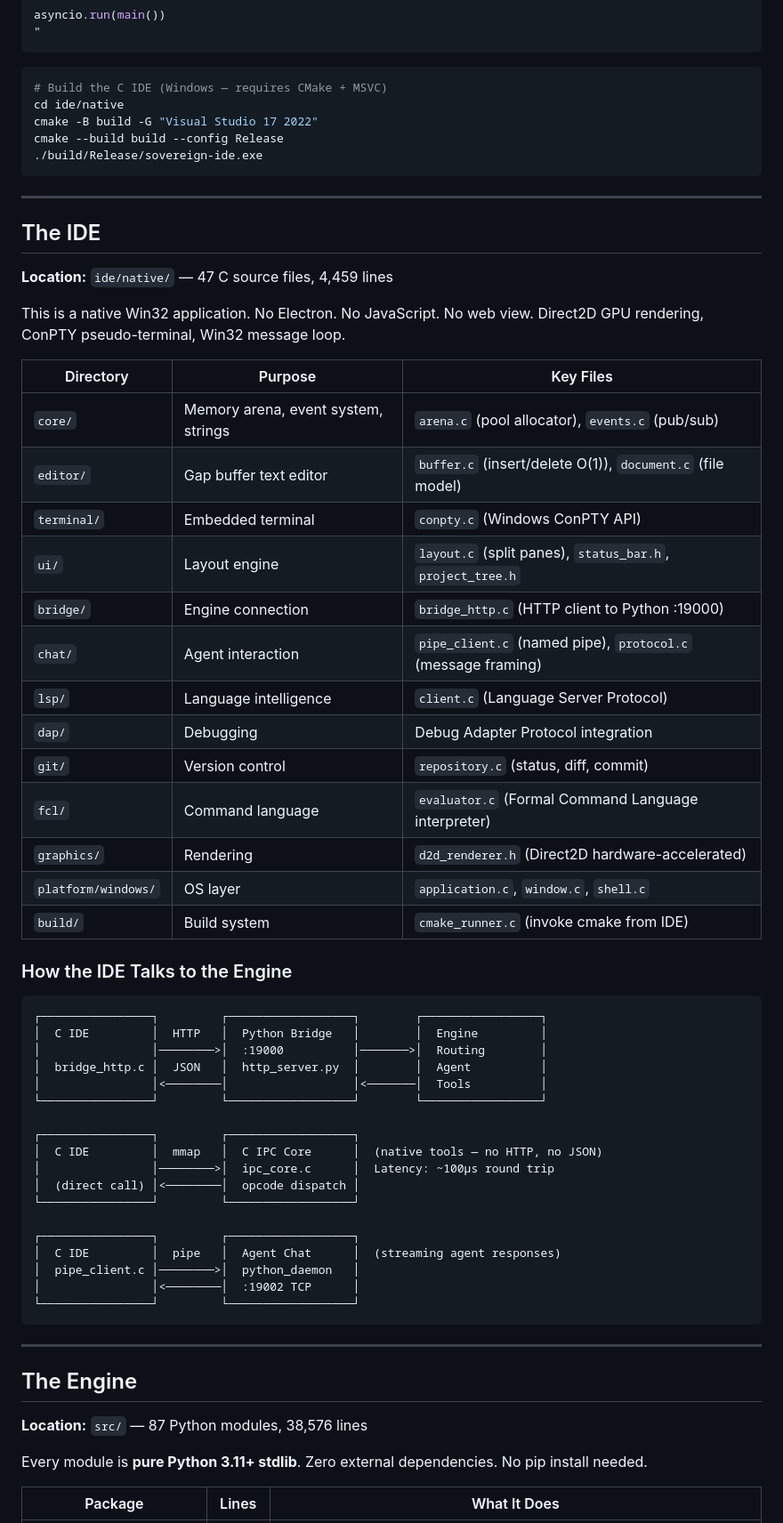
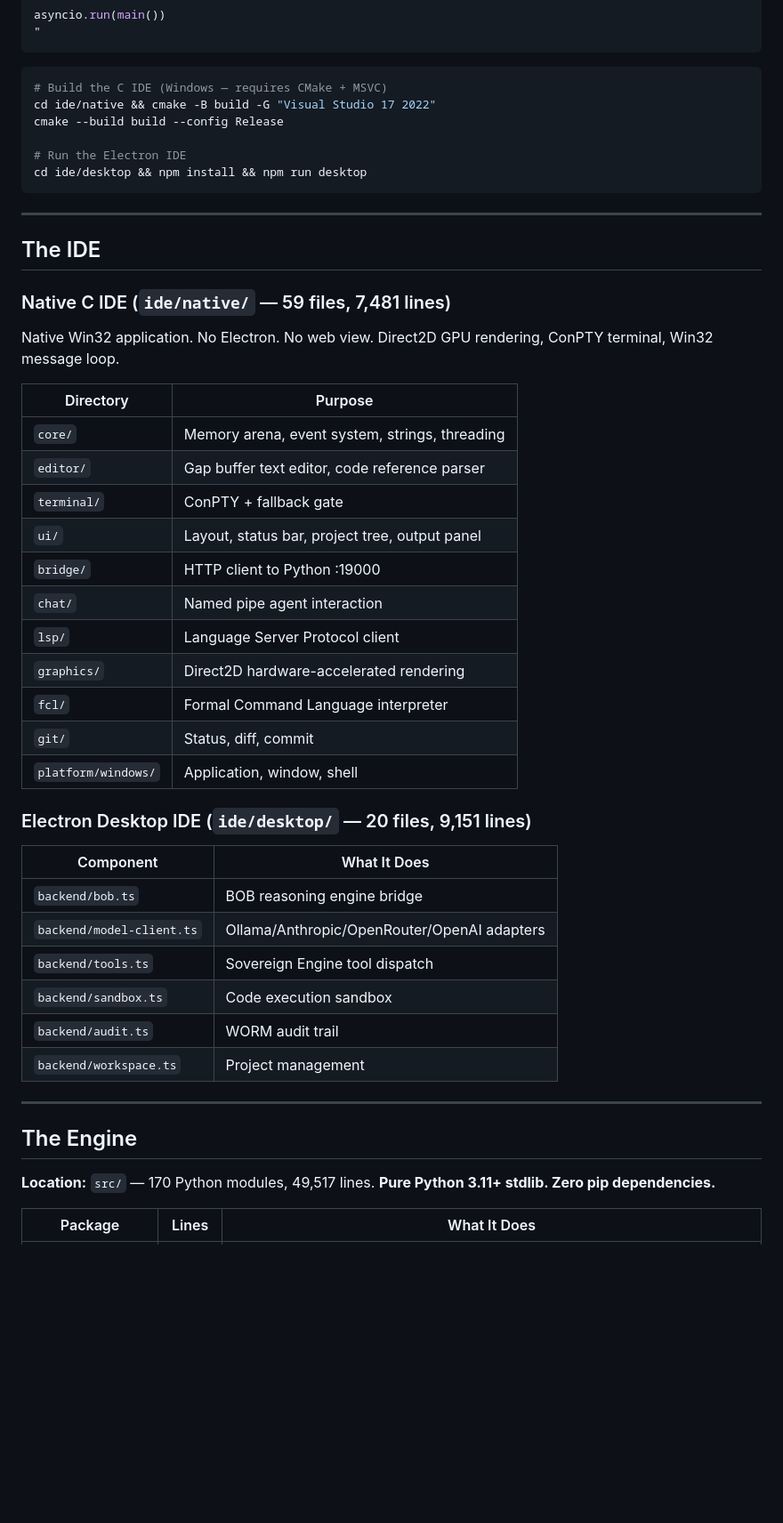
Before and after one commit to SNAPKITTYWEST/sovereign-engine-v2, a Markdown page: README.md, the part around one of its changes. Shown at 89% size. GitHub-like rendering; blank space fills up the shorter version.

````diff
--- a/README.md
+++ b/README.md
@@ -123,66 +154,51 @@ asyncio.run(main())
 
 ```bash
 # Build the C IDE (Windows — requires CMake + MSVC)
-cd ide/native
-cmake -B build -G "Visual Studio 17 2022"
+cd ide/native && cmake -B build -G "Visual Studio 17 2022"
 cmake --build build --config Release
-./build/Release/sovereign-ide.exe
+
+# Run the Electron IDE
+cd ide/desktop && npm install && npm run desktop
 ```
 
 ---
 
 ## The IDE
 
-**Location:** `ide/native/` — 47 C source files, 4,459 lines
+### Native C IDE (`ide/native/` — 59 files, 7,481 lines)
 
-This is a native Win32 application. No Electron. No JavaScript. No web view. Direct2D GPU rendering, ConPTY pseudo-terminal, Win32 message loop.
+Native Win32 application. No Electron. No web view. Direct2D GPU rendering, ConPTY terminal, Win32 message loop.
 
-| Directory | Purpose | Key Files |
-|-----------|---------|-----------|
-| `core/` | Memory arena, event system, strings | `arena.c` (pool allocator), `events.c` (pub/sub) |
-| `editor/` | Gap buffer text editor | `buffer.c` (insert/delete O(1)), `document.c` (file model) |
-| `terminal/` | Embedded terminal | `conpty.c` (Windows ConPTY API) |
-| `ui/` | Layout engine | `layout.c` (split panes), `status_bar.h`, `project_tree.h` |
-| `bridge/` | Engine connection | `bridge_http.c` (HTTP client to Python :19000) |
-| `chat/` | Agent interaction | `pipe_client.c` (named pipe), `protocol.c` (message framing) |
-| `lsp/` | Language intelligence | `client.c` (Language Server Protocol) |
-| `dap/` | Debugging | Debug Adapter Protocol integration |
-| `git/` | Version control | `repository.c` (status, diff, commit) |
-| `fcl/` | Command language | `evaluator.c` (Formal Command Language interpreter) |
-| `graphics/` | Rendering | `d2d_renderer.h` (Direct2D hardware-accelerated) |
-| `platform/windows/` | OS layer | `application.c`, `window.c`, `shell.c` |
-| `build/` | Build system | `cmake_runner.c` (invoke cmake from IDE) |
+| Directory | Purpose |
+|-----------|---------|
+| `core/` | Memory arena, event system, strings, threading |
+| `editor/` | Gap buffer text editor, code reference parser |
+| `terminal/` | ConPTY + fallback gate |
+| `ui/` | Layout, status bar, project tree, output panel |
+| `bridge/` | HTTP client to Python :19000 |
+| `chat/` | Named pipe agent interaction |
+| `lsp/` | Language Server Protocol client |
+| `graphics/` | Direct2D hardware-accelerated rendering |
+| `fcl/` | Formal Command Language interpreter |
+| `git/` | Status, diff, commit |
+| `platform/windows/` | Application, window, shell |
 
-### How the IDE Talks to the Engine
+### Electron Desktop IDE (`ide/desktop/` — 20 files, 9,151 lines)
 
-```
-┌────────────────┐         ┌──────────────────┐        ┌─────────────────┐
-│  C IDE         │  HTTP   │  Python Bridge   │        │  Engine         │
-│                │────────>│  :19000          │───────>│  Routing        │
-│  bridge_http.c │  JSON   │  http_server.py  │        │  Agent          │
-│                │<────────│                  │<───────│  Tools          │
-└────────────────┘         └──────────────────┘        └─────────────────┘
-
-┌────────────────┐         ┌──────────────────┐
-│  C IDE         │  mmap   │  C IPC Core      │  (native tools — no HTTP, no JSON)
-│                │────────>│  ipc_core.c      │  Latency: ~100μs round trip
-│  (direct call) │<────────│  opcode dispatch │
-└────────────────┘         └──────────────────┘
-
-┌────────────────┐         ┌──────────────────┐
-│  C IDE         │  pipe   │  Agent Chat      │  (streaming agent responses)
-│  pipe_client.c │────────>│  python_daemon   │
-│                │<────────│  :19002 TCP      │
-└────────────────┘         └──────────────────┘
-```
+| Component | What It Does |
+|-----------|-------------|
+| `backend/bob.ts` | BOB reasoning engine bridge |
+| `backend/model-client.ts` | Ollama/Anthropic/OpenRouter/OpenAI adapters |
+| `backend/tools.ts` | Sovereign Engine tool dispatch |
+| `backend/sandbox.ts` | Code execution sandbox |
+| `backend/audit.ts` | WORM audit trail |
+| `backend/workspace.ts` | Project management |
 
 ---
 
 ## The Engine
 
-**Location:** `src/` — 87 Python modules, 38,576 lines
-
-Every module is **pure Python 3.11+ stdlib**. Zero external dependencies. No pip install needed.
+**Location:** `src/` — 170 Python modules, 49,517 lines. **Pure Python 3.11+ stdlib. Zero pip dependencies.**
 
 | Package | Lines | What It Does |
 |---------|-------|-------------|
````
Also changed, not shown: other parts of README.md (+350 -295 lines).
